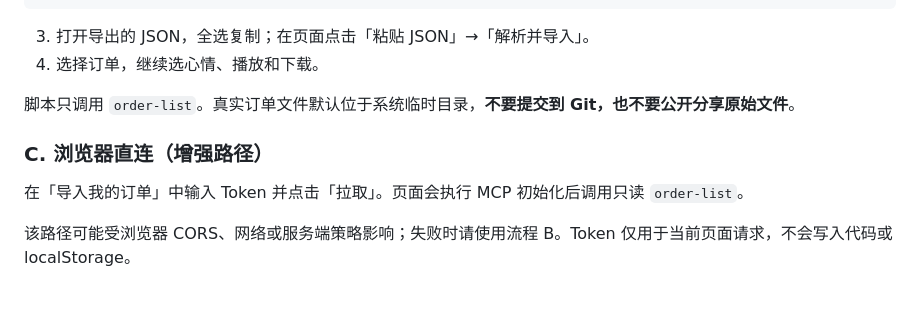
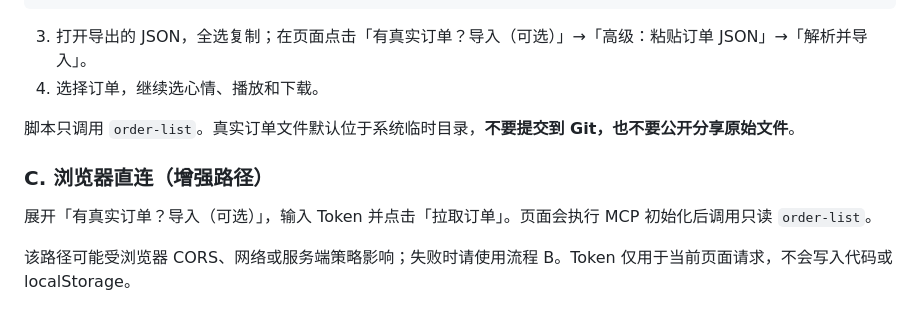
Before and after one commit to Chloeunterwegs/HappyMeal.exe, a Markdown page: README.md, the part around the change printed below. GitHub-like rendering.

````diff
--- a/README.md
+++ b/README.md
@@ -80,14 +81,14 @@ PYTHONPATH= python3 scripts/mcp_engine.py \
 unset MCD_MCP_TOKEN
 ```
 
-3. 打开导出的 JSON，全选复制；在页面点击「粘贴 JSON」→「解析并导入」。
+3. 打开导出的 JSON，全选复制；在页面点击「有真实订单？导入（可选）」→「高级：粘贴订单 JSON」→「解析并导入」。
 4. 选择订单，继续选心情、播放和下载。
 
 脚本只调用 `order-list`。真实订单文件默认位于系统临时目录，**不要提交到 Git，也不要公开分享原始文件**。
 
 ### C. 浏览器直连（增强路径）
 
-在「导入我的订单」中输入 Token 并点击「拉取」。页面会执行 MCP 初始化后调用只读 `order-list`。
+展开「有真实订单？导入（可选）」，输入 Token 并点击「拉取订单」。页面会执行 MCP 初始化后调用只读 `order-list`。
 
 该路径可能受浏览器 CORS、网络或服务端策略影响；失败时请使用流程 B。Token 仅用于当前页面请求，不会写入代码或 localStorage。
 
````
Also changed, not shown: other parts of README.md (+7 -6 lines), workbuddy.md (+5 -1 lines), docs/assets/preview-desktop.png, docs/assets/preview-mobile.png, 3 other files.
